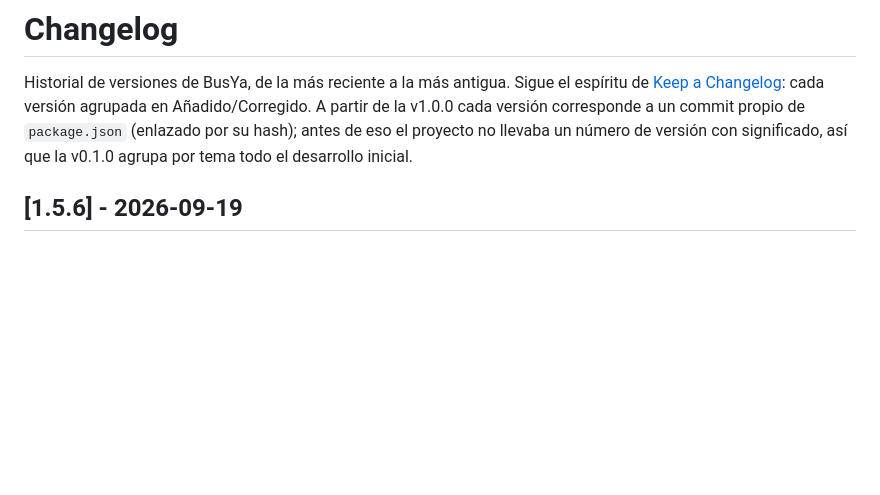
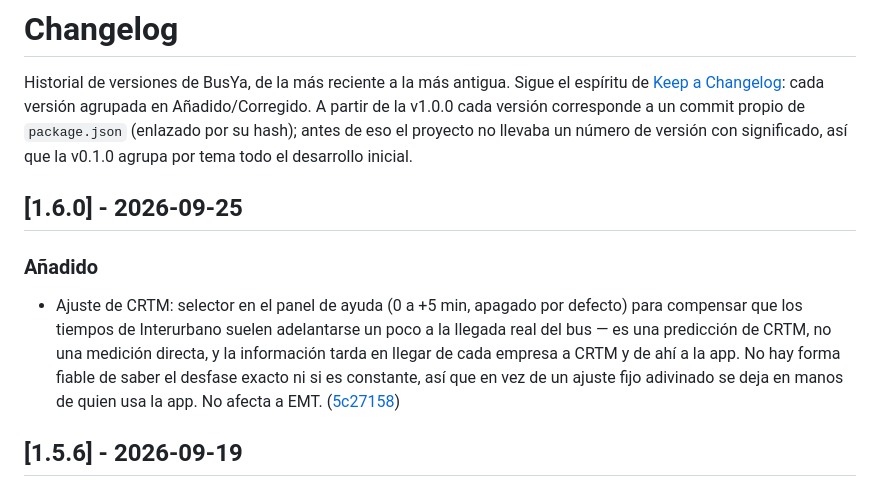
Before and after one commit to rzazo24/busya, a Markdown page: CHANGELOG.md, the part around one of its changes. Drawn GitHub-style; blank space fills up the shorter version.

Commit message:
docs: registrar la v1.6.0 en el changelog
Ver el commit 5c27158.

Co-Authored-By: Claude Sonnet 5 <noreply@anthropic.com>

```diff
--- a/CHANGELOG.md
+++ b/CHANGELOG.md
@@ -5,6 +5,17 @@ Historial de versiones de BusYa, de la más reciente a la más antigua. Sigue el
 Añadido/Corregido. A partir de la v1.0.0 cada versión corresponde a un commit propio de
 `package.json` (enlazado por su hash); antes de eso el proyecto no llevaba un número de
 versión con significado, así que la v0.1.0 agrupa por tema todo el desarrollo inicial.
+
+## [1.6.0] - 2026-09-25
+
+### Añadido
+
+- Ajuste de CRTM: selector en el panel de ayuda (0 a +5 min, apagado por defecto) para
+  compensar que los tiempos de Interurbano suelen adelantarse un poco a la llegada real del
+  bus — es una predicción de CRTM, no una medición directa, y la información tarda en llegar
+  de cada empresa a CRTM y de ahí a la app. No hay forma fiable de saber el desfase exacto ni
+  si es constante, así que en vez de un ajuste fijo adivinado se deja en manos de quien usa la
+  app. No afecta a EMT. ([5c27158])
 
 ## [1.5.6] - 2026-09-19
 
```
Also changed, not shown: other parts of CHANGELOG.md (+1 -0 lines).
